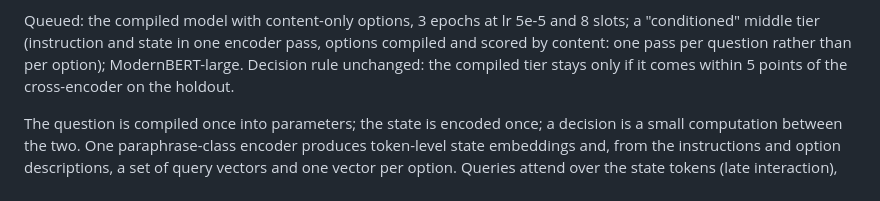
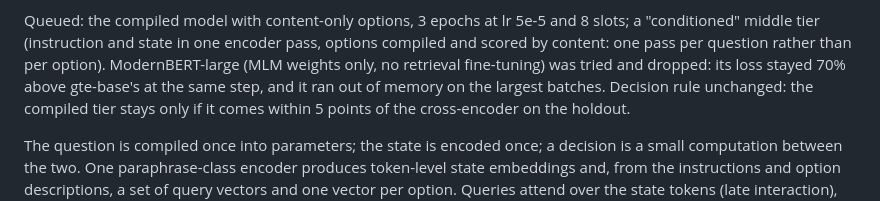
Before and after one commit to bgokden/assay, a Markdown page: docs/roadmap.md, the part around the change. GitHub-like rendering.

Commit message:
Roadmap: drop ModernBERT-large

```diff
--- a/docs/roadmap.md
+++ b/docs/roadmap.md
@@ -91,7 +91,9 @@ the *untrained* 1.7B decoder on unseen tasks (0.623), at a fraction of its cost:
 
 Queued: the compiled model with content-only options, 3 epochs at lr 5e-5 and 8 slots; a
 "conditioned" middle tier (instruction and state in one encoder pass, options compiled and
-scored by content: one pass per question rather than per option); ModernBERT-large.
+scored by content: one pass per question rather than per option). ModernBERT-large (MLM
+weights only, no retrieval fine-tuning) was tried and dropped: its loss stayed 70% above
+gte-base's at the same step, and it ran out of memory on the largest batches.
 Decision rule unchanged: the compiled tier stays only if it comes within 5 points of the
 cross-encoder on the holdout.
 
```
